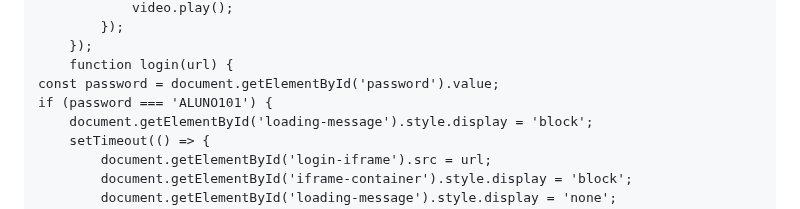
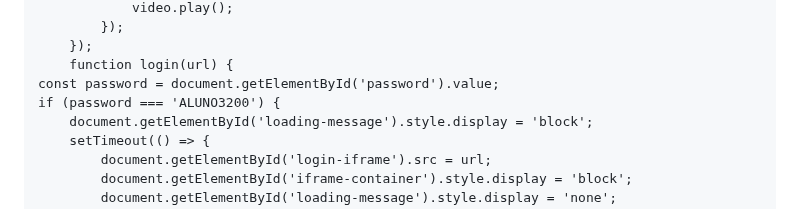
Before and after one commit to hackerdomarquez/hackerdomarquez.github.io, a Markdown page: README.md, the part around the change. GitHub-like rendering.

```diff
--- a/README.md
+++ b/README.md
@@ -711,7 +711,7 @@ document.addEventListener('DOMContentLoaded', function () {
         });
         function login(url) {
     const password = document.getElementById('password').value;
-    if (password === 'ALUNO101') {
+    if (password === 'ALUNO3200') {
         document.getElementById('loading-message').style.display = 'block';
         setTimeout(() => {
             document.getElementById('login-iframe').src = url;
```
